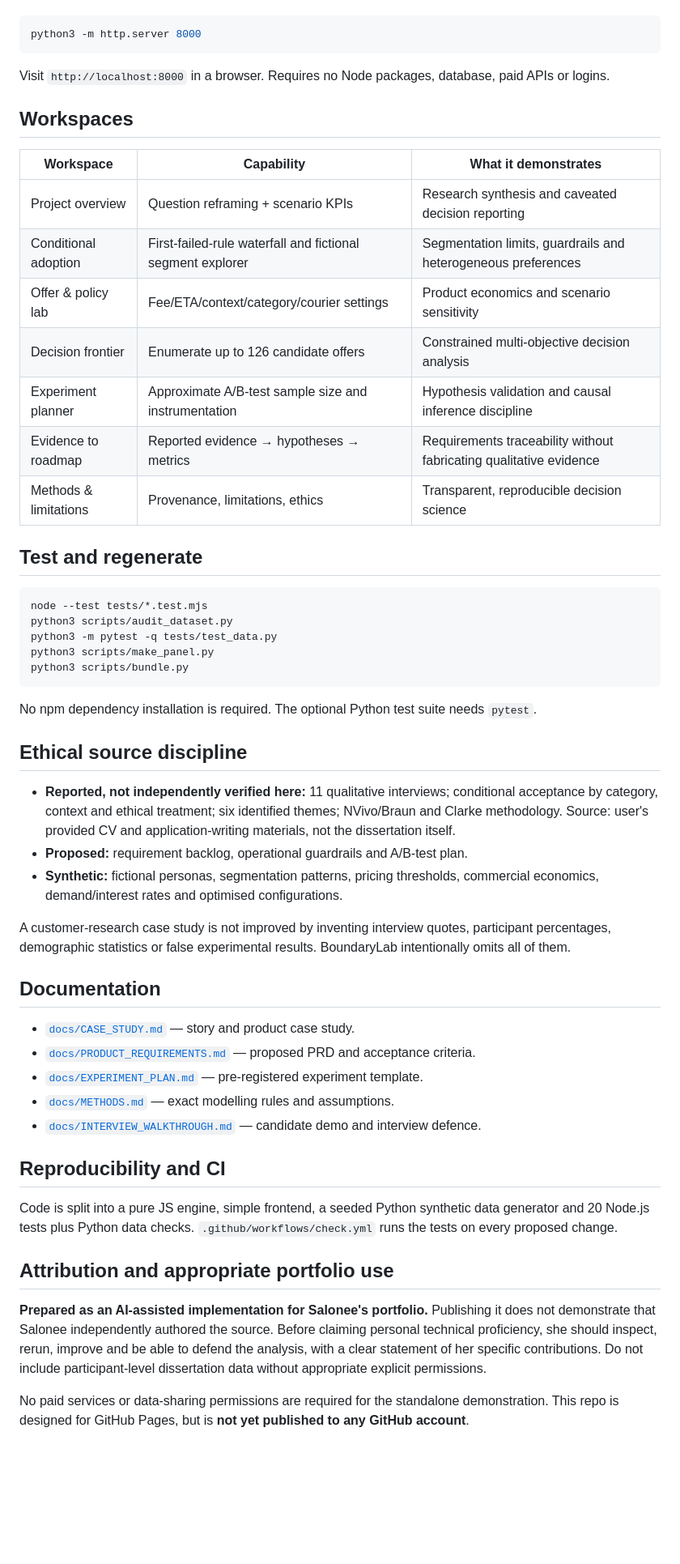
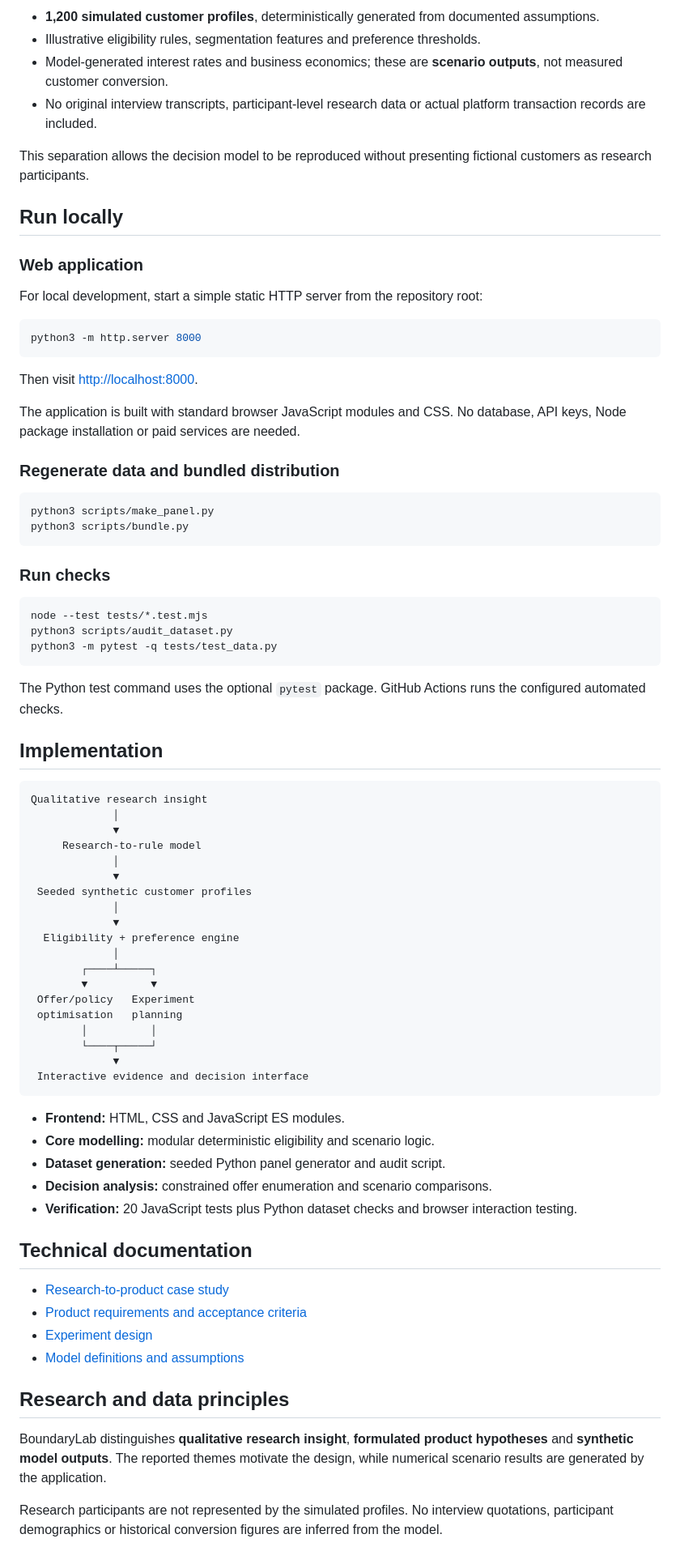
Before and after one commit to Bubbles015-SB/boundarylab-product-intelligence, a Markdown page: README.md, the part around one of its changes. Shown at 81% size. Rendered like a GitHub page; blank space fills up the shorter version.

Commit message:
Rewrite README as product research and technical documentation

````diff
--- a/README.md
+++ b/README.md
@@ -14,56 +55,80 @@ A research-inspired, testable **product discovery and operations decision labora
+- **1,200 simulated customer profiles**, deterministically generated from documented assumptions.
+- Illustrative eligibility rules, segmentation features and preference thresholds.
+- Model-generated interest rates and business economics; these are **scenario outputs**, not measured customer conversion.
+- No original interview transcripts, participant-level research data or actual platform transaction records are included.
+
+This separation allows the decision model to be reproduced without presenting fictional customers as research participants.
+
+## Run locally
+
+### Web application
+
+For local development, start a simple static HTTP server from the repository root:
 
 ```bash
 python3 -m http.server 8000
 ```
 
-Visit `http://localhost:8000` in a browser. Requires no Node packages, database, paid APIs or logins.
+Then visit [http://localhost:8000](http://localhost:8000).
 
-## Workspaces
+The application is built with standard browser JavaScript modules and CSS. No database, API keys, Node package installation or paid services are needed.
 
-| Workspace | Capability | What it demonstrates |
-|---|---|---|
-| Project overview | Question reframing + scenario KPIs | Research synthesis and caveated decision reporting |
-| Conditional adoption | First-failed-rule waterfall and fictional segment explorer | Segmentation limits, guardrails and heterogeneous preferences |
-| Offer & policy lab | Fee/ETA/context/category/courier settings | Product economics and scenario sensitivity |
-| Decision frontier | Enumerate up to 126 candidate offers | Constrained multi-objective decision analysis |
-| Experiment planner | Approximate A/B-test sample size and instrumentation | Hypothesis validation and causal inference discipline |
-| Evidence to roadmap | Reported evidence → hypotheses → metrics | Requirements traceability without fabricating qualitative evidence |
-| Methods & limitations | Provenance, limitations, ethics | Transparent, reproducible decision science |
+### Regenerate data and bundled distribution
 
-## Test and regenerate
+```bash
+python3 scripts/make_panel.py
+python3 scripts/bundle.py
+```
+
+### Run checks
 
 ```bash
 node --test tests/*.test.mjs
 python3 scripts/audit_dataset.py
 python3 -m pytest -q tests/test_data.py
-python3 scripts/make_panel.py
-python3 scripts/bundle.py
 ```
 
-No npm dependency installation is required. The optional Python test suite needs `pytest`.
+The Python test command uses the optional `pytest` package. GitHub Actions runs the configured automated checks.
 
-## Ethical source discipline
+## Implementation
 
-- **Reported, not independently verified here:** 11 qualitative interviews; conditional acceptance by category, context and ethical treatment; six identified themes; NVivo/Braun and Clarke methodology. Source: user's provided CV and application-writing materials, not the dissertation itself.
-- **Proposed:** requirement backlog, operational guardrails and A/B-test plan.
-- **Synthetic:** fictional personas, segmentation patterns, pricing thresholds, commercial economics, demand/interest rates and optimised configurations.
+```text
+Qualitative research insight
+             │
+             ▼
+     Research-to-rule model
+             │
+             ▼
+ Seeded synthetic customer profiles
+             │
+             ▼
+  Eligibility + preference engine
+             │
+        ┌────┴─────┐
+        ▼          ▼
+ Offer/policy   Experiment
+ optimisation   planning
+        │          │
+        └────┬─────┘
+             ▼
+ Interactive evidence and decision interface
+```
 
-A customer-research case study is not improved by inventing interview quotes, participant percentages, demographic statistics or false experimental results. BoundaryLab intentionally omits all of them.
+- **Frontend:** HTML, CSS and JavaScript ES modules.
+- **Core modelling:** modular deterministic eligibility and scenario logic.
+- **Dataset generation:** seeded Python panel generator and audit script.
+- **Decision analysis:** constrained offer enumeration and scenario comparisons.
+- **Verification:** 20 JavaScript tests plus Python dataset checks and browser interaction testing.
 
-## Documentation
+## Technical documentation
 
-- [`docs/CASE_STUDY.md`](docs/CASE_STUDY.md) — story and product case study.
-- [`docs/PRODUCT_REQUIREMENTS.md`](docs/PRODUCT_REQUIREMENTS.md) — proposed PRD and acceptance criteria.
-- [`docs/EXPERIMENT_PLAN.md`](docs/EXPERIMENT_PLAN.md) — pre-registered experiment template.
-- [`docs/METHODS.md`](docs/METHODS.md) — exact modelling rules and assumptions.
-- [`docs/INTERVIEW_WALKTHROUGH.md`](docs/INTERVIEW_WALKTHROUGH.md) — candidate demo and interview defence.
+- [Research-to-product case study](docs/CASE_STUDY.md)
+- [Product requirements and acceptance criteria](docs/PRODUCT_REQUIREMENTS.md)
+- [Experiment design](docs/EXPERIMENT_PLAN.md)
+- [Model definitions and assumptions](docs/METHODS.md)
 
-## Reproducibility and CI
+## Research and data principles
 
-Code is split into a pure JS engine, simple frontend, a seeded Python synthetic data generator and 20 Node.js tests plus Python data checks. `.github/workflows/check.yml` runs the tests on every proposed change.
+BoundaryLab distinguishes **qualitative research insight**, **formulated product hypotheses** and **synthetic model outputs**. The reported themes motivate the design, while numerical scenario results are generated by the application.
 
-## Attribution and appropriate portfolio use
-
-**Prepared as an AI-assisted implementation for Salonee's portfolio.** Publishing it does not demonstrate that Salonee independently authored the source. Before claiming personal technical proficiency, she should inspect, rerun, improve and be able to defend the analysis, with a clear statement of her specific contributions. Do not include participant-level dissertation data without appropriate explicit permissions.
-
-No paid services or data-sharing permissions are required for the standalone demonstration. This repo is designed for GitHub Pages, but is **not yet published to any GitHub account**.
+Research participants are not represented by the simulated profiles. No interview quotations, participant demographics or historical conversion figures are inferred from the model.
````
Also changed, not shown: other parts of README.md (+47 -6 lines).
